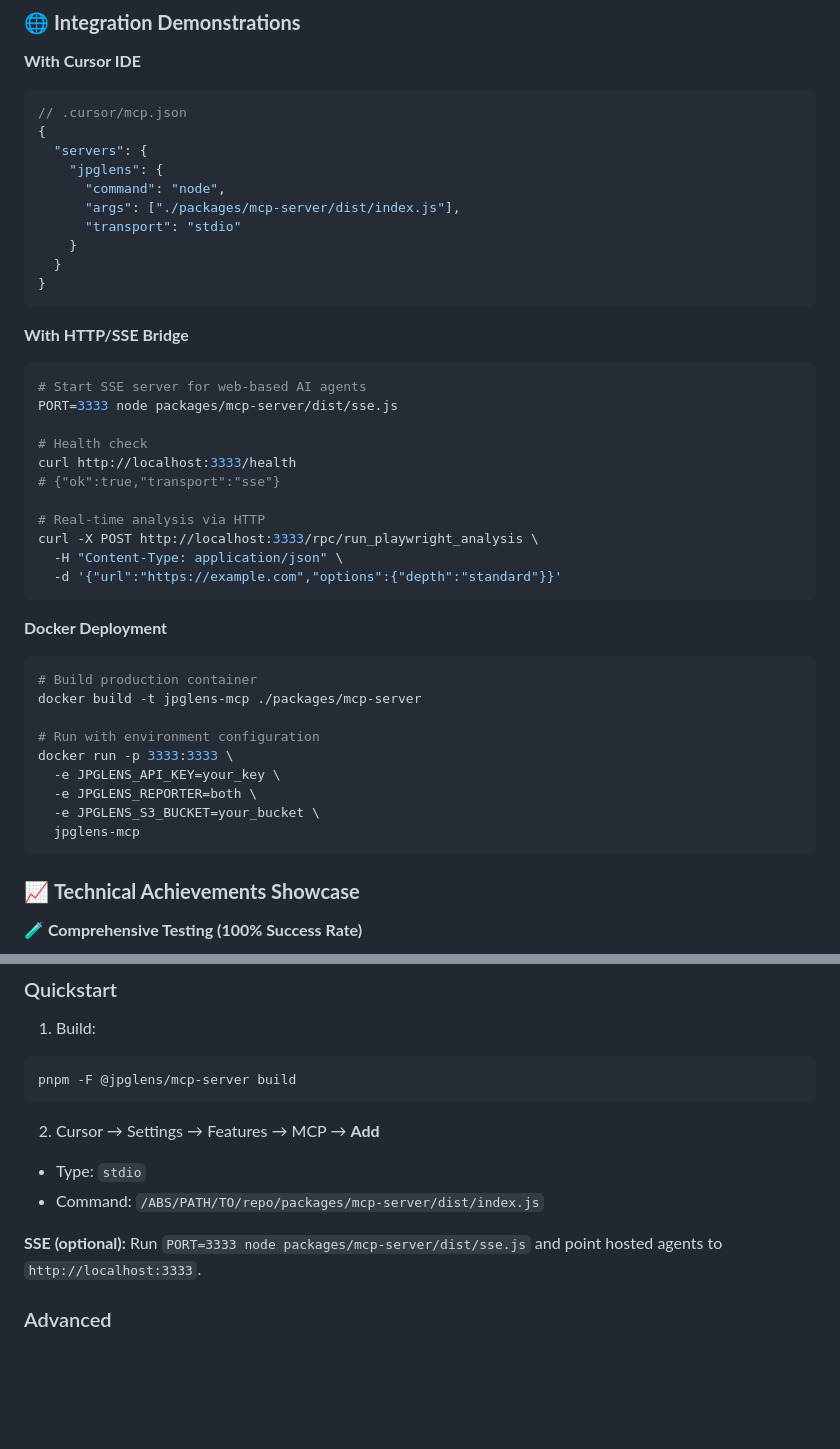
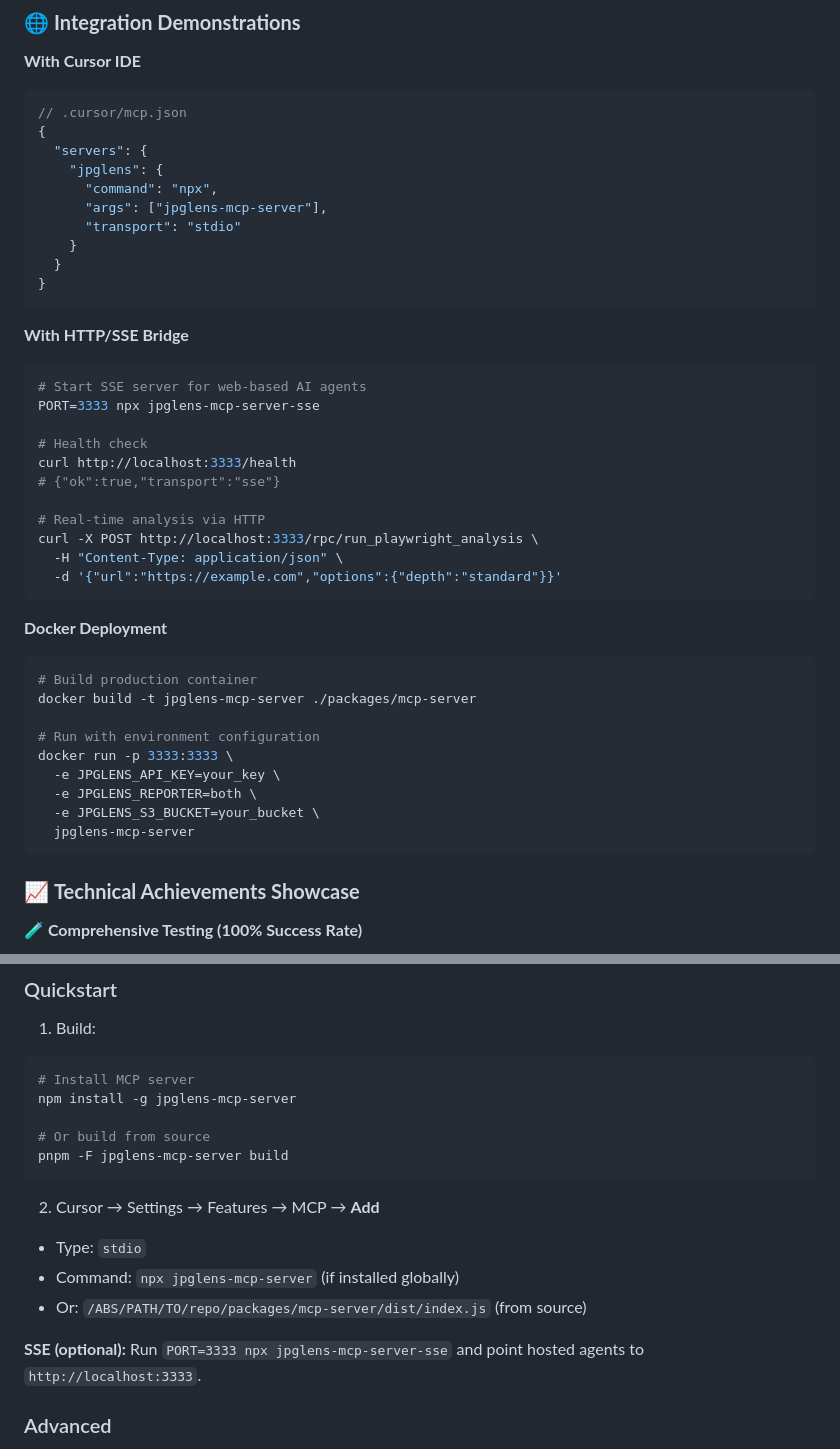
Before and after one commit to tahabahrami/jpglens, a Markdown page: README.md, 2 parts joined by grey strips. Rendered like a GitHub page; blank space fills up the shorter version.

Commit message:
docs: update documentation with correct npm package names
- Update all references from @jpglens/mcp-server to jpglens-mcp-server
- Add npm installation instructions for global usage
- Update Cursor IDE integration example to use npx
- Update SSE server commands to use npx
- Update Docker container name for consistency
- Ensure all documentation is synchronized with published packages

Documentation now matches published packages:
✅ jpglens@1.1.0 - Main package
✅ jpglens-mcp-server@1.1.0 - MCP server package

````diff
--- a/README.md
+++ b/README.md
@@ -674,8 +674,8 @@ const artifacts = await mcp.call('export_artifacts', {
 {
   "servers": {
     "jpglens": {
-      "command": "node",
-      "args": ["./packages/mcp-server/dist/index.js"],
+      "command": "npx",
+      "args": ["jpglens-mcp-server"],
       "transport": "stdio"
     }
   }
@@ -685,7 +685,7 @@ const artifacts = await mcp.call('export_artifacts', {
 **With HTTP/SSE Bridge**
 ```bash
 # Start SSE server for web-based AI agents
-PORT=3333 node packages/mcp-server/dist/sse.js
+PORT=3333 npx jpglens-mcp-server-sse
 
 # Health check
 curl http://localhost:3333/health
@@ -700,14 +700,14 @@ curl -X POST http://localhost:3333/rpc/run_playwright_analysis \
 **Docker Deployment**
 ```bash
 # Build production container
-docker build -t jpglens-mcp ./packages/mcp-server
+docker build -t jpglens-mcp-server ./packages/mcp-server
 
 # Run with environment configuration
 docker run -p 3333:3333 \
   -e JPGLENS_API_KEY=your_key \
   -e JPGLENS_REPORTER=both \
   -e JPGLENS_S3_BUCKET=your_bucket \
-  jpglens-mcp
+  jpglens-mcp-server
 ```
 
 ### 📈 **Technical Achievements Showcase**
@@ -761,14 +761,19 @@ Let AI agents (Cursor/Claude/OpenAI) run jpglens analyses via an MCP server.
 ### Quickstart
 1. Build:
 ```bash
-pnpm -F @jpglens/mcp-server build
+# Install MCP server
+npm install -g jpglens-mcp-server
+
+# Or build from source
+pnpm -F jpglens-mcp-server build
 ```
 2. Cursor → Settings → Features → MCP → **Add**
 - Type: `stdio`
-- Command: `/ABS/PATH/TO/repo/packages/mcp-server/dist/index.js`
+- Command: `npx jpglens-mcp-server` (if installed globally)
+- Or: `/ABS/PATH/TO/repo/packages/mcp-server/dist/index.js` (from source)
 
 **SSE (optional):**
-Run `PORT=3333 node packages/mcp-server/dist/sse.js` and point hosted agents to `http://localhost:3333`.
+Run `PORT=3333 npx jpglens-mcp-server-sse` and point hosted agents to `http://localhost:3333`.
 
 ### Advanced
 - Retries/backoff in batch runs
````
